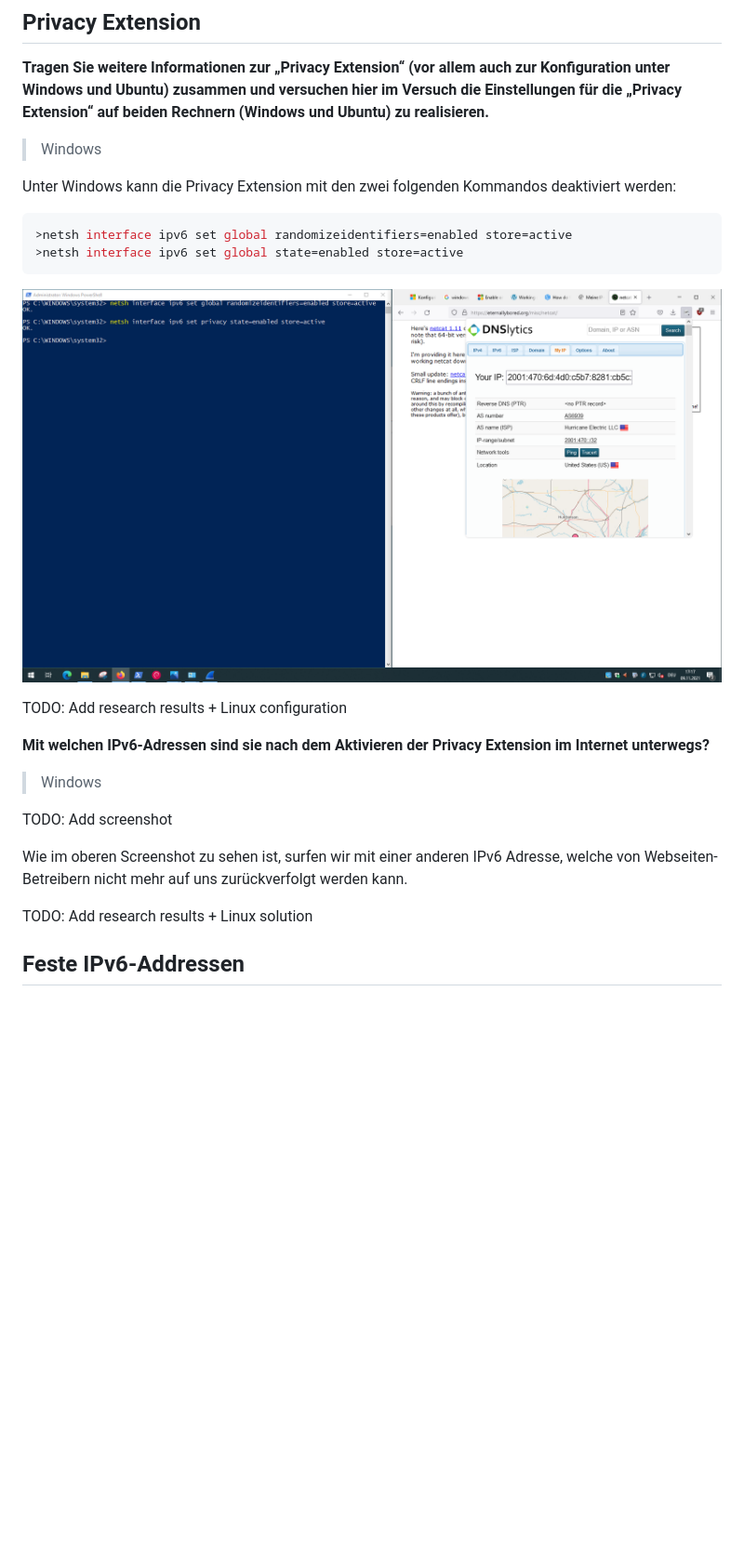
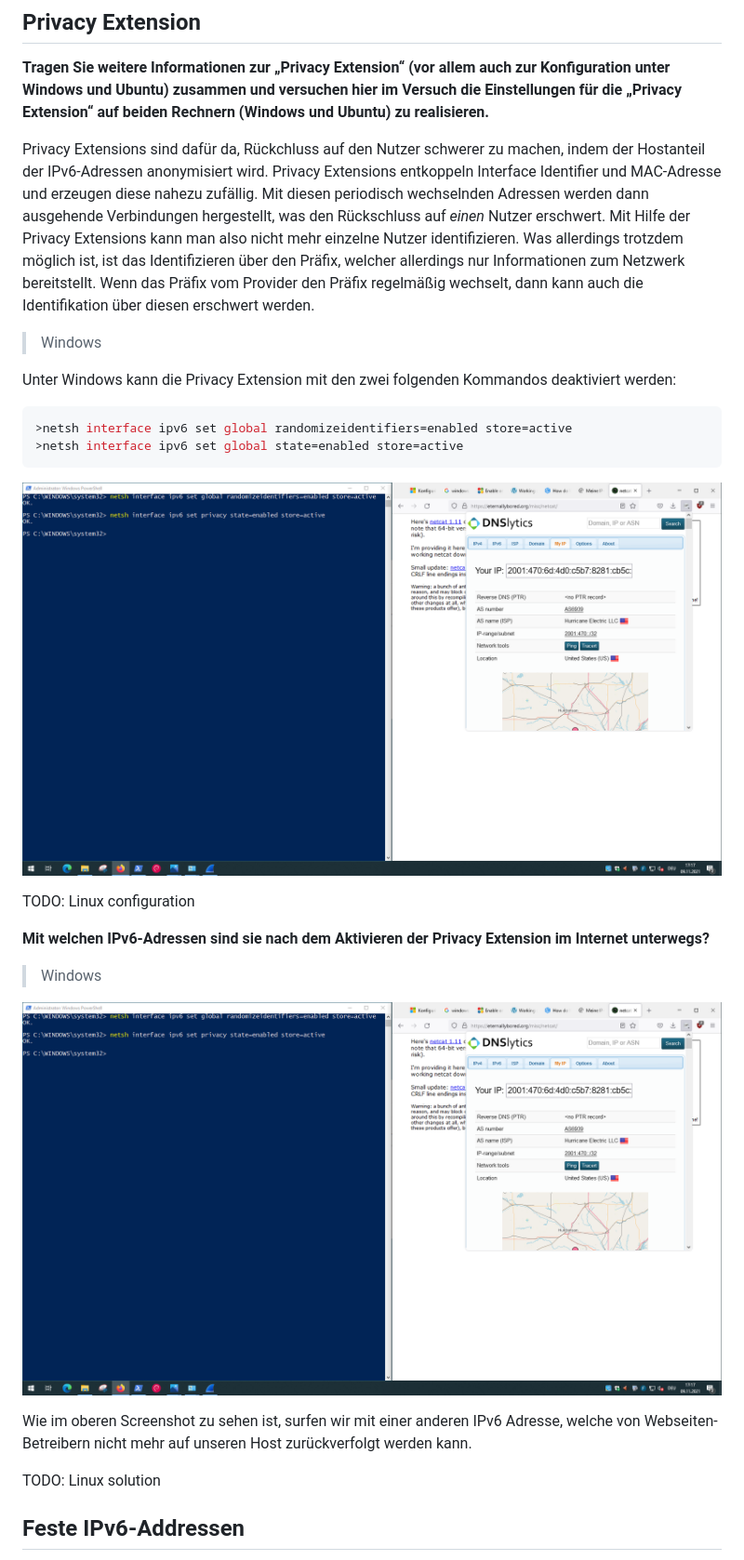
Before and after one commit to pojntfx/uni-netpractice-notes, a Markdown page: docs/versuch4-gruppe1.md, the part around the change printed below. Shown: that part at 93% size. Rendered like a GitHub page; blank space fills up the shorter version.

````diff
--- a/docs/versuch4-gruppe1.md
+++ b/docs/versuch4-gruppe1.md
@@ -482,6 +480,7 @@ Zusammengesetzt werden die einzelnen Pakete wieder, indem alle Fragmente mit gle
 
 **Tragen Sie weitere Informationen zur „Privacy Extension“ (vor allem auch zur Konfiguration unter Windows und Ubuntu) zusammen und versuchen hier im Versuch die Einstellungen für die „Privacy Extension“ auf beiden Rechnern (Windows und Ubuntu) zu realisieren.**
 
+Privacy Extensions sind dafür da, Rückchluss auf den Nutzer schwerer zu machen, indem der Hostanteil der IPv6-Adressen anonymisiert wird. Privacy Extensions entkoppeln Interface Identifier und MAC-Adresse und erzeugen diese nahezu zufällig. Mit diesen periodisch wechselnden Adressen werden dann ausgehende Verbindungen hergestellt, was den Rückschluss auf *einen* Nutzer erschwert. Mit Hilfe der Privacy Extensions kann man also nicht mehr einzelne Nutzer identifizieren. Was allerdings trotzdem möglich ist, ist das Identifizieren über den Präfix, welcher allerdings nur Informationen zum Netzwerk bereitstellt. Wenn das Präfix vom Provider den Präfix regelmäßig wechselt, dann kann auch die Identifikation über diesen erschwert werden.
 > Windows
 
 Unter Windows kann die Privacy Extension mit den zwei folgenden Kommandos deaktiviert werden:
@@ -491,19 +490,19 @@ Unter Windows kann die Privacy Extension mit den zwei folgenden Kommandos deakti
 >netsh interface ipv6 set global state=enabled store=active
 ```
 
-![Deaktivierung der Privacy Extension](./static/aufgabe_6_diable_privacy_extension.png)
+![Deaktivierung der Privacy Extension](./static/aufgabe_6_disable_privacy_extension.png)
 
-TODO: Add research results + Linux configuration
+TODO: Linux configuration
 
 **Mit welchen IPv6-Adressen sind sie nach dem Aktivieren der Privacy Extension im Internet unterwegs?**
 
 > Windows
 
-TODO: Add screenshot
+![IPv6-Adresse nach dem aktivieren der Privacy Extensions](./static/aufgabe_6_disable_privacy_extension.png)
 
-Wie im oberen Screenshot zu sehen ist, surfen wir mit einer anderen IPv6 Adresse, welche von Webseiten-Betreibern nicht mehr auf uns zurückverfolgt werden kann.
+Wie im oberen Screenshot zu sehen ist, surfen wir mit einer anderen IPv6 Adresse, welche von Webseiten-Betreibern nicht mehr auf unseren Host zurückverfolgt werden kann.
 
-TODO: Add research results + Linux solution
+TODO: Linux solution
 
 ## Feste IPv6-Addressen
 
````
Also changed, not shown: other parts of docs/versuch4-gruppe1.md (+15 -21 lines), docs/static/aufgabe_6_disable_privacy_extension.png (renamed from docs/static/aufgabe_6_diable_privacy_extension.png).
